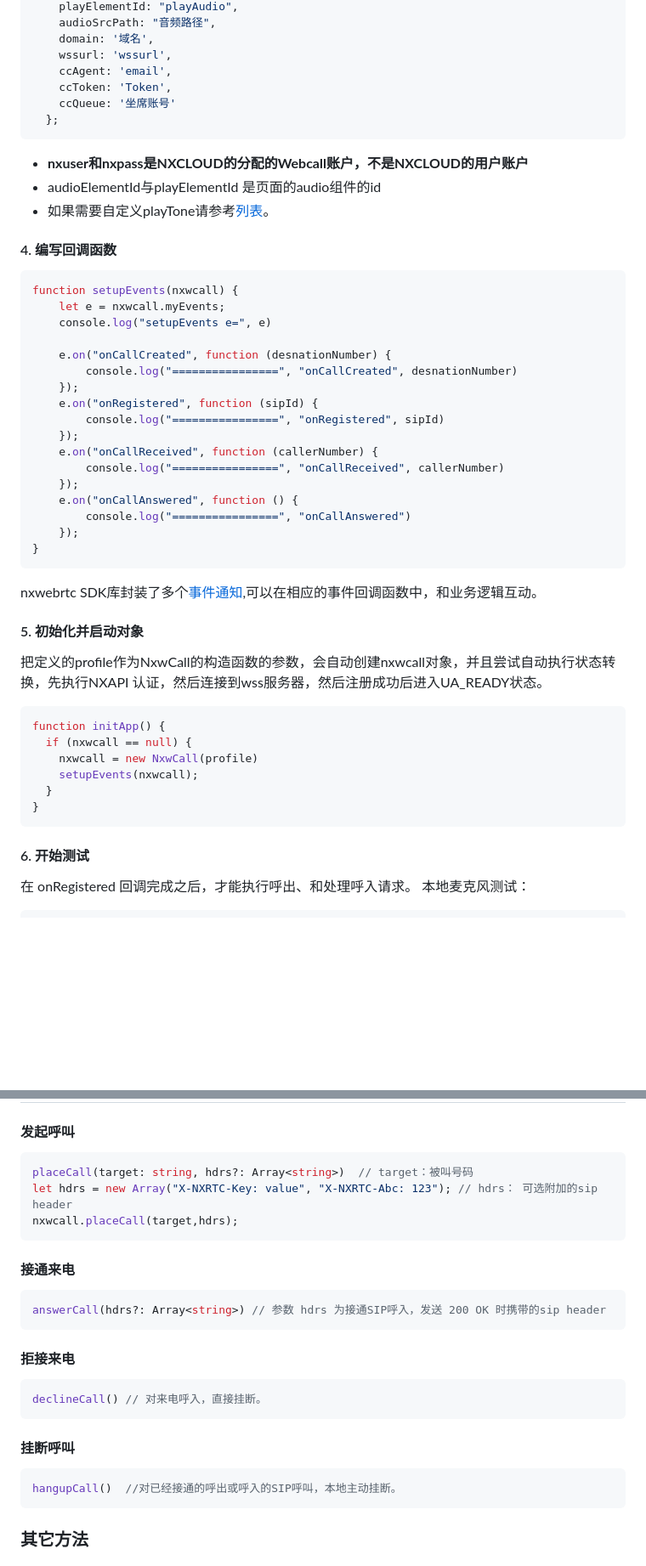
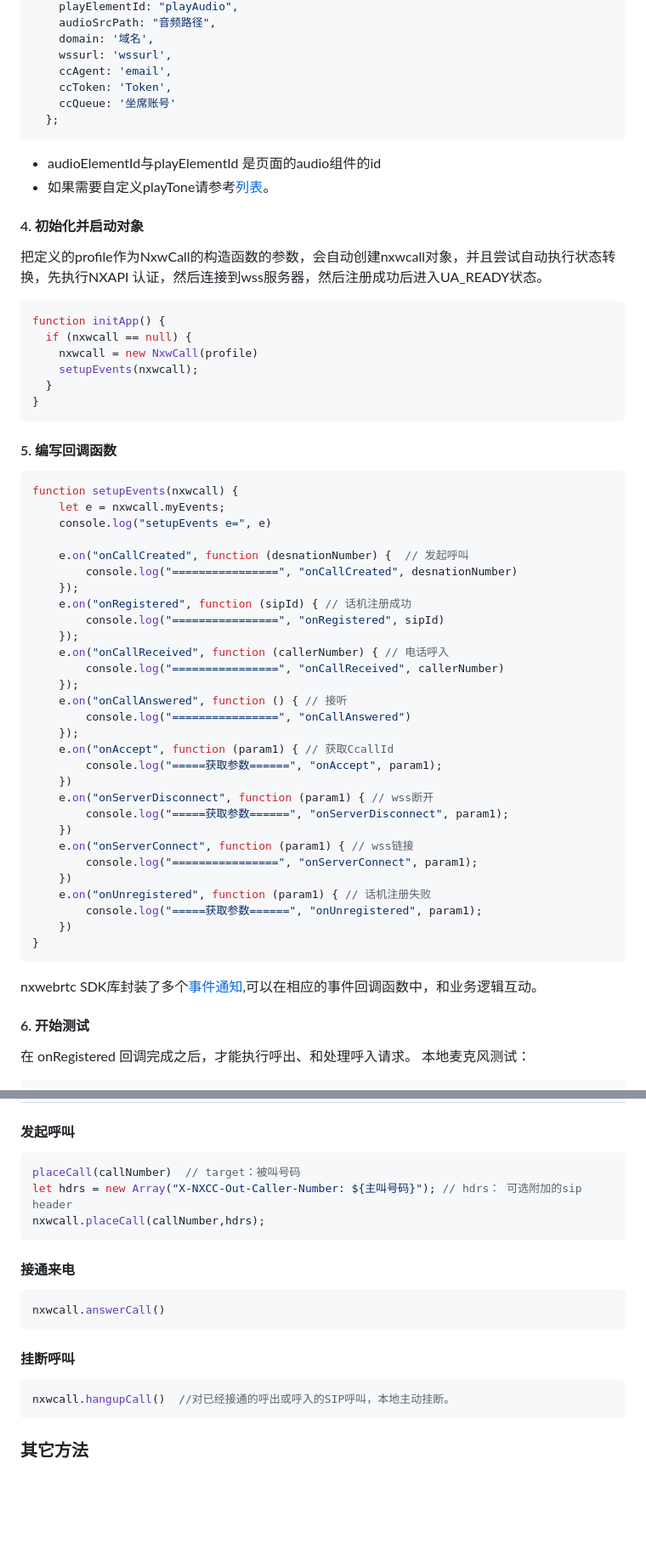
Before and after one commit to TroubleBBBoy/NXCC-SDK, a Markdown page: nxcc-jssdk/readme-zh.md, 2 parts joined by grey strips. Shown at 85% size. Drawn GitHub-style; blank space fills up the shorter version.

````diff
--- a/nxcc-jssdk/readme-zh.md
+++ b/nxcc-jssdk/readme-zh.md
@@ -121,34 +105,11 @@ let profile = {
     ccQueue: '坐席账号'
   };
 ```
- - **nxuser和nxpass是NXCLOUD的分配的Webcall账户，不是NXCLOUD的用户账户**
  - audioElementId与playElementId 是页面的audio组件的id
  - 如果需要自定义playTone请参考<a href='#audiolist'>列表</a>。
 
 
-#### 4. 编写回调函数
-```js
-function setupEvents(nxwcall) {
-    let e = nxwcall.myEvents;
-    console.log("setupEvents e=", e)
-
-    e.on("onCallCreated", function (desnationNumber) {
-        console.log("================", "onCallCreated", desnationNumber)
-    });
-    e.on("onRegistered", function (sipId) {
-        console.log("================", "onRegistered", sipId)
-    });
-    e.on("onCallReceived", function (callerNumber) {
-        console.log("================", "onCallReceived", callerNumber)
-    });
-    e.on("onCallAnswered", function () {
-        console.log("================", "onCallAnswered")
-    });
-}
-```
-nxwebrtc SDK库封装了多个<a href='#eventlist'>事件通知</a>,可以在相应的事件回调函数中，和业务逻辑互动。
-
-#### 5. 初始化并启动对象
+#### 4. 初始化并启动对象
 把定义的profile作为NxwCall的构造函数的参数，会自动创建nxwcall对象，并且尝试自动执行状态转换，先执行NXAPI 认证，然后连接到wss服务器，然后注册成功后进入UA_READY状态。
 ```js
 function initApp() {
@@ -158,6 +119,40 @@ function initApp() {
   }
 }
 ```
+
+#### 5. 编写回调函数
+```js
+function setupEvents(nxwcall) {
+    let e = nxwcall.myEvents;
+    console.log("setupEvents e=", e)
+
+    e.on("onCallCreated", function (desnationNumber) {  // 发起呼叫
+        console.log("================", "onCallCreated", desnationNumber)
+    });
+    e.on("onRegistered", function (sipId) { // 话机注册成功
+        console.log("================", "onRegistered", sipId)
+    });
+    e.on("onCallReceived", function (callerNumber) { // 电话呼入
+        console.log("================", "onCallReceived", callerNumber)
+    });
+    e.on("onCallAnswered", function () { // 接听
+        console.log("================", "onCallAnswered")
+    });
+    e.on("onAccept", function (param1) { // 获取CcallId
+        console.log("=====获取参数======", "onAccept", param1);
+    })
+    e.on("onServerDisconnect", function (param1) { // wss断开
+        console.log("=====获取参数======", "onServerDisconnect", param1);
+    })
+    e.on("onServerConnect", function (param1) { // wss链接
+     	console.log("================", "onServerConnect", param1);
+    })
+    e.on("onUnregistered", function (param1) { // 话机注册失败
+        console.log("=====获取参数======", "onUnregistered", param1);
+    })
+}
+```
+nxwebrtc SDK库封装了多个<a href='#eventlist'>事件通知</a>,可以在相应的事件回调函数中，和业务逻辑互动。
 
 #### 6. 开始测试
 在 onRegistered 回调完成之后，才能执行呼出、和处理呼入请求。
@@ -266,24 +261,19 @@ comingOrderId|RW|在呼入时的已经携带的orderId信息
 ## 主要方法
 #### 发起呼叫
 ```js
-placeCall(target: string, hdrs?: Array<string>)  // target：被叫号码
-let hdrs = new Array("X-NXRTC-Key: value", "X-NXRTC-Abc: 123"); // hdrs： 可选附加的sip header
-nxwcall.placeCall(target,hdrs);
+placeCall(callNumber)  // target：被叫号码
+let hdrs = new Array("X-NXCC-Out-Caller-Number: ${主叫号码}"); // hdrs： 可选附加的sip header
+nxwcall.placeCall(callNumber,hdrs);
 ```
 
 #### 接通来电
 ```js
-answerCall(hdrs?: Array<string>) // 参数 hdrs 为接通SIP呼入，发送 200 OK 时携带的sip header
-```
-
-#### 拒接来电
-```js
-declineCall() // 对来电呼入，直接挂断。
+nxwcall.answerCall()
 ```
 
 #### 挂断呼叫
 ```js
-hangupCall()  //对已经接通的呼出或呼入的SIP呼叫，本地主动挂断。
+nxwcall.hangupCall()  //对已经接通的呼出或呼入的SIP呼叫，本地主动挂断。
 ```
 
 ### 其它方法
````
Also changed, not shown: other parts of nxcc-jssdk/readme-zh.md (+1 -17 lines).
